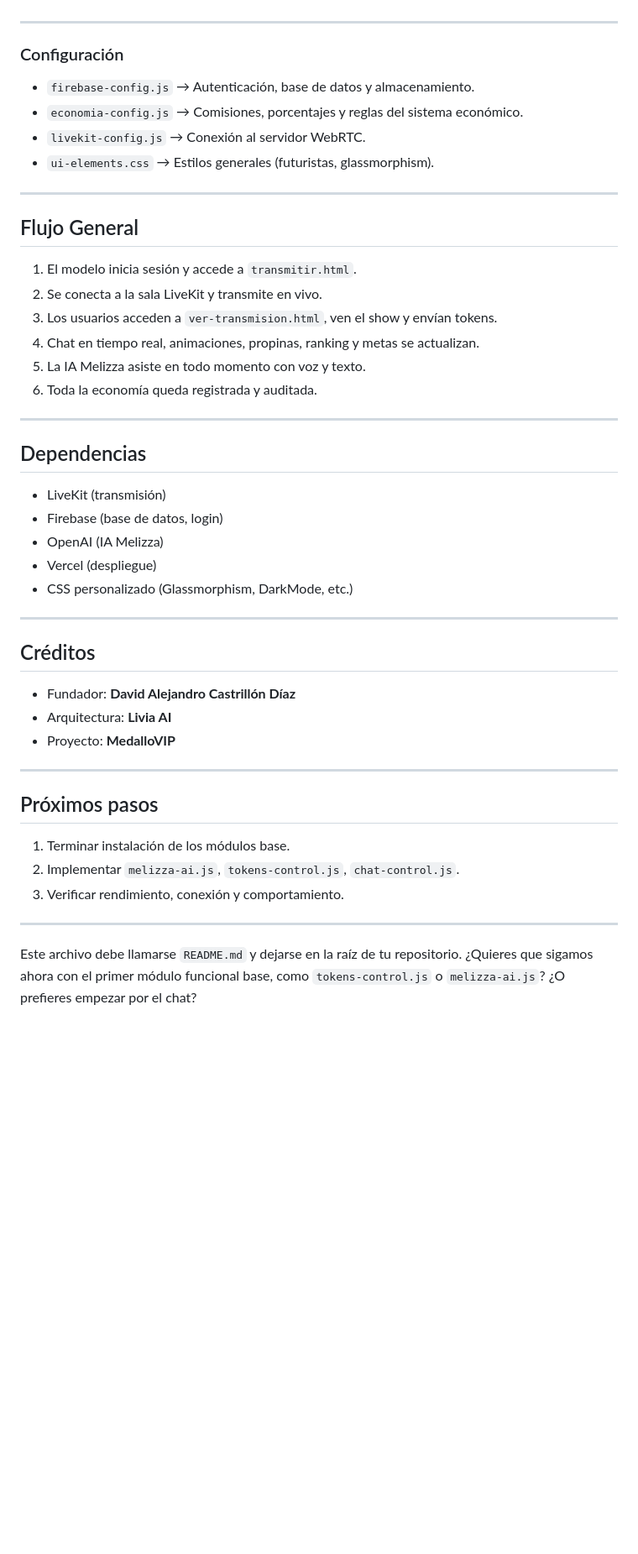
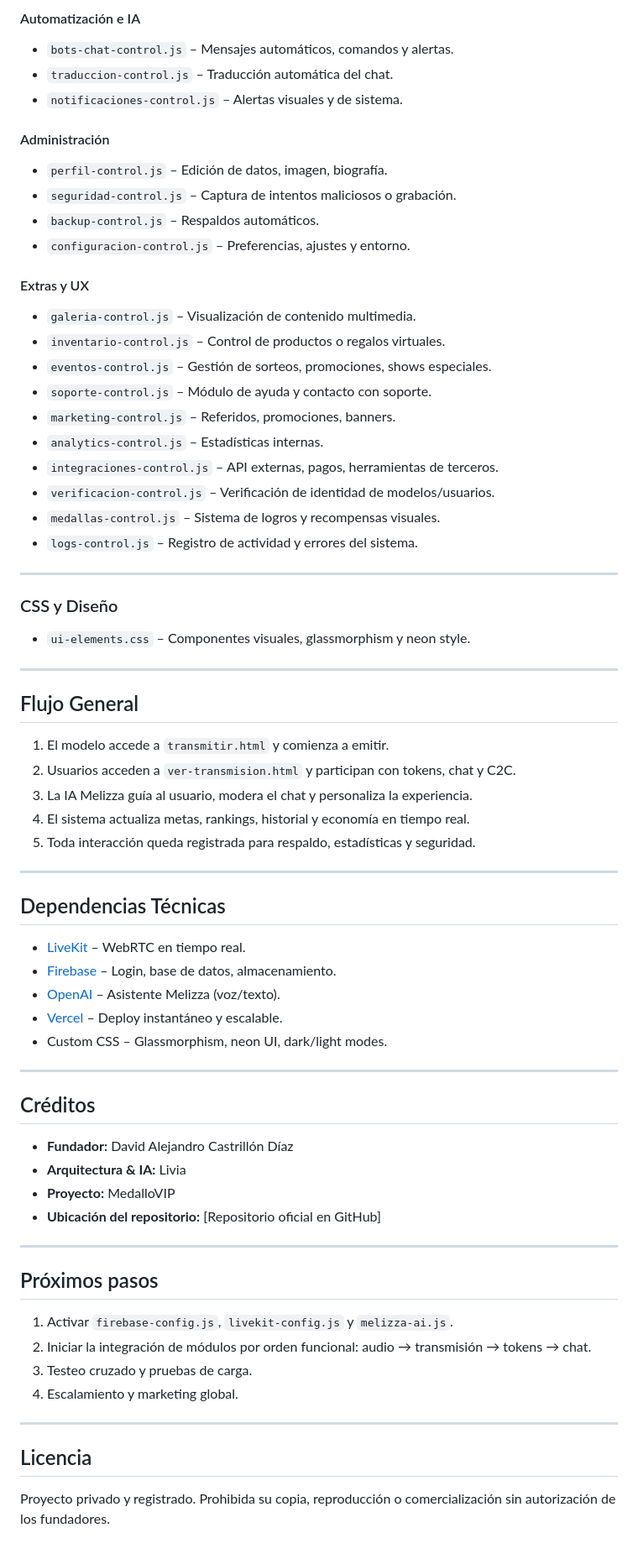
Before and after one commit to MedalloVIP/Live-stream-modelos-medalloVIP, a Markdown page: README.md, the part around the change printed below. Shown: that part at 84% size. Drawn GitHub-style; blank space fills up the shorter version.

```diff
--- a/README.md
+++ b/README.md
@@ -48,48 +53,72 @@ MedalloVIP es una plataforma de entretenimiento en vivo que combina transmisione
+#### Automatización e IA
+- `bots-chat-control.js` – Mensajes automáticos, comandos y alertas.
+- `traduccion-control.js` – Traducción automática del chat.
+- `notificaciones-control.js` – Alertas visuales y de sistema.
+
+#### Administración
+- `perfil-control.js` – Edición de datos, imagen, biografía.
+- `seguridad-control.js` – Captura de intentos maliciosos o grabación.
+- `backup-control.js` – Respaldos automáticos.
+- `configuracion-control.js` – Preferencias, ajustes y entorno.
+
+#### Extras y UX
+- `galeria-control.js` – Visualización de contenido multimedia.
+- `inventario-control.js` – Control de productos o regalos virtuales.
+- `eventos-control.js` – Gestión de sorteos, promociones, shows especiales.
+- `soporte-control.js` – Módulo de ayuda y contacto con soporte.
+- `marketing-control.js` – Referidos, promociones, banners.
+- `analytics-control.js` – Estadísticas internas.
+- `integraciones-control.js` – API externas, pagos, herramientas de terceros.
+- `verificacion-control.js` – Verificación de identidad de modelos/usuarios.
+- `medallas-control.js` – Sistema de logros y recompensas visuales.
+- `logs-control.js` – Registro de actividad y errores del sistema.
 
 ---
 
-### Configuración
-- `firebase-config.js` → Autenticación, base de datos y almacenamiento.
-- `economia-config.js` → Comisiones, porcentajes y reglas del sistema económico.
-- `livekit-config.js` → Conexión al servidor WebRTC.
-- `ui-elements.css` → Estilos generales (futuristas, glassmorphism).
+### CSS y Diseño
+
+- `ui-elements.css` – Componentes visuales, glassmorphism y neon style.
 
 ---
 
 ## Flujo General
 
-1. El modelo inicia sesión y accede a `transmitir.html`.
-2. Se conecta a la sala LiveKit y transmite en vivo.
-3. Los usuarios acceden a `ver-transmision.html`, ven el show y envían tokens.
-4. Chat en tiempo real, animaciones, propinas, ranking y metas se actualizan.
-5. La IA Melizza asiste en todo momento con voz y texto.
-6. Toda la economía queda registrada y auditada.
+1. El modelo accede a `transmitir.html` y comienza a emitir.
+2. Usuarios acceden a `ver-transmision.html` y participan con tokens, chat y C2C.
+3. La IA Melizza guía al usuario, modera el chat y personaliza la experiencia.
+4. El sistema actualiza metas, rankings, historial y economía en tiempo real.
+5. Toda interacción queda registrada para respaldo, estadísticas y seguridad.
 
 ---
 
-## Dependencias
-- LiveKit (transmisión)
-- Firebase (base de datos, login)
-- OpenAI (IA Melizza)
-- Vercel (despliegue)
-- CSS personalizado (Glassmorphism, DarkMode, etc.)
+## Dependencias Técnicas
+
+- [LiveKit](https://livekit.io/) – WebRTC en tiempo real.
+- [Firebase](https://firebase.google.com/) – Login, base de datos, almacenamiento.
+- [OpenAI](https://openai.com/) – Asistente Melizza (voz/texto).
+- [Vercel](https://vercel.com/) – Deploy instantáneo y escalable.
+- Custom CSS – Glassmorphism, neon UI, dark/light modes.
 
 ---
 
 ## Créditos
 
-- Fundador: **David Alejandro Castrillón Díaz**
-- Arquitectura: **Livia AI**
-- Proyecto: **MedalloVIP**
+- **Fundador:** David Alejandro Castrillón Díaz
+- **Arquitectura & IA:** Livia
+- **Proyecto:** MedalloVIP
+- **Ubicación del repositorio:** [Repositorio oficial en GitHub]
 
 ---
 
 ## Próximos pasos
 
-1. Terminar instalación de los módulos base.
-2. Implementar `melizza-ai.js`, `tokens-control.js`, `chat-control.js`.
-3. Verificar rendimiento, conexión y comportamiento.
+1. Activar `firebase-config.js`, `livekit-config.js` y `melizza-ai.js`.
+2. Iniciar la integración de módulos por orden funcional: audio → transmisión → tokens → chat.
+3. Testeo cruzado y pruebas de carga.
+4. Escalamiento y marketing global.
 
 ---
 
-Este archivo debe llamarse `README.md` y dejarse en la raíz de tu repositorio. ¿Quieres que sigamos ahora con el primer módulo funcional base, como `tokens-control.js` o `melizza-ai.js`? ¿O prefieres empezar por el chat?
+## Licencia
+
+Proyecto privado y registrado. Prohibida su copia, reproducción o comercialización sin autorización de los fundadores.
```
Also changed, not shown: other parts of README.md (+38 -33 lines).
